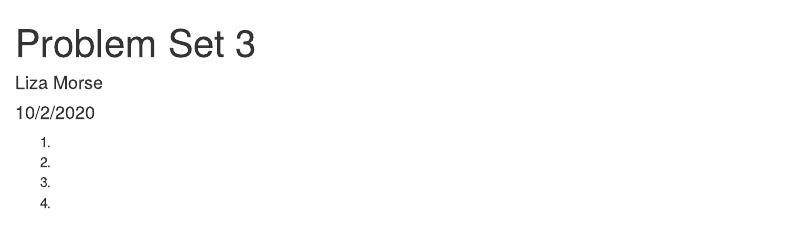
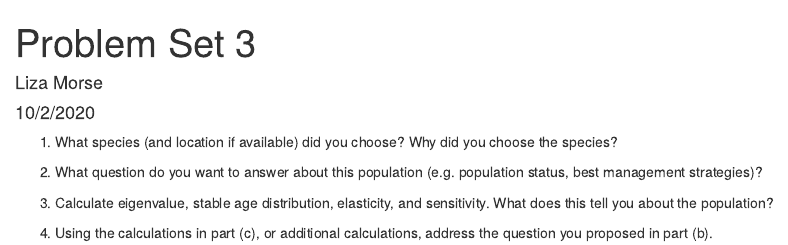
Before and after one commit to georgeni2442/QuantReasoning, an R Markdown document (Problem_Set_3.Rmd): the page in a window 1100 px wide, from its top. Rendered offline with R 4.5, knitr and Pandoc, with nearby package versions.

Commit message:
Added questions

```diff
--- a/Problem_Set_3.Rmd
+++ b/Problem_Set_3.Rmd
@@ -5,10 +5,10 @@ date: "10/2/2020"
 output: html_document
 ---
 
-1)
+1) What species (and location if available) did you choose? Why did you choose the species?
 
-2)
+2) What question do you want to answer about this population (e.g. population status, best management strategies)?
 
-3)
+3) Calculate eigenvalue, stable age distribution, elasticity, and sensitivity. What does this tell you about the population?
 
-4)
+4) Using the calculations in part (c), or additional calculations, address the question you proposed in part (b).
```
